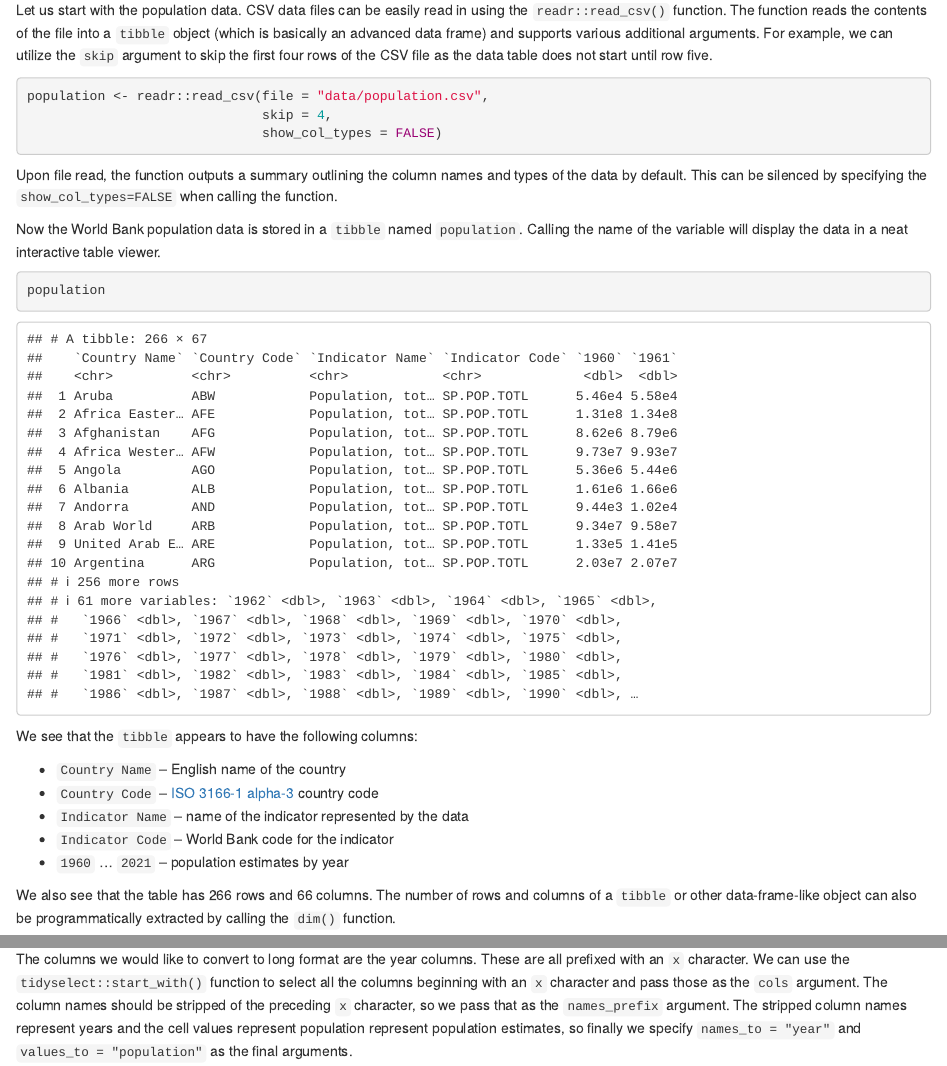
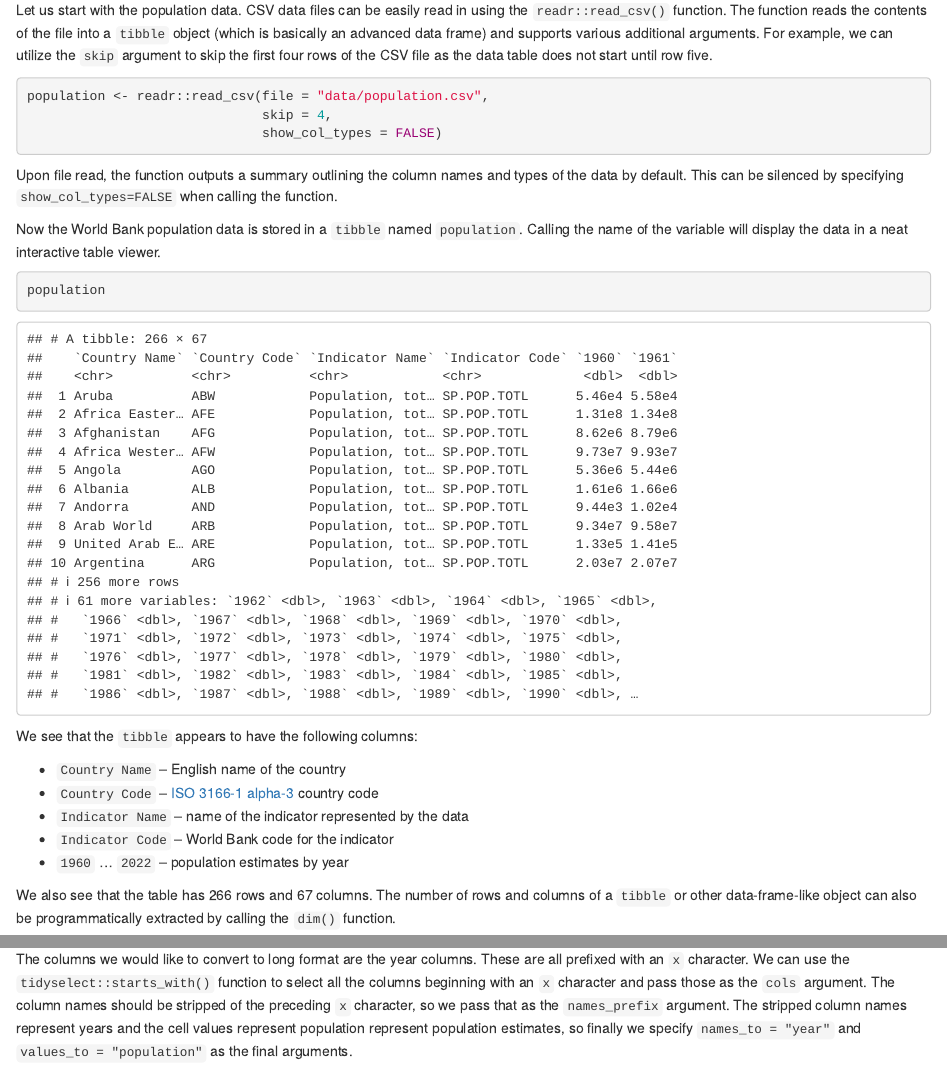
Before and after one commit to tuftsdatalab/r-data-viz, an R Markdown document (workshop/r-data-viz.Rmd): the page in a window 1100 px wide, from 1010 px down, and a second part further down, joined at a grey line. Rendered offline with R 4.5, knitr and Pandoc, with nearby package versions; column names are cleaned by a stand-in for the janitor package.

Commit message:
minor updates

````diff
--- a/workshop/r-data-viz.Rmd
+++ b/workshop/r-data-viz.Rmd
@@ -55,7 +55,7 @@ population <- readr::read_csv(file = "data/population.csv",
                               show_col_types = FALSE)
 ```
 
-Upon file read, the function outputs a summary outlining the column names and types of the data by default. This can be silenced by specifying the `show_col_types=FALSE` when calling the function.
+Upon file read, the function outputs a summary outlining the column names and types of the data by default. This can be silenced by specifying `show_col_types=FALSE` when calling the function.
 
 Now the World Bank population data is stored in a `tibble` named `population`. Calling the name of the variable will display the data in a neat interactive table viewer.
 
@@ -69,9 +69,9 @@ We see that the `tibble` appears to have the following columns:
 -   `Country Code` -- [ISO 3166-1 alpha-3](https://en.wikipedia.org/wiki/ISO_3166-1_alpha-3) country code
 -   `Indicator Name` -- name of the indicator represented by the data
 -   `Indicator Code` -- World Bank code for the indicator
--   `1960` ... `2021` -- population estimates by year
+-   `1960` ... `2022` -- population estimates by year
 
-We also see that the table has 266 rows and 66 columns. The number of rows and columns of a `tibble` or other data-frame-like object can also be programmatically extracted by calling the `dim()` function.
+We also see that the table has 266 rows and 67 columns. The number of rows and columns of a `tibble` or other data-frame-like object can also be programmatically extracted by calling the `dim()` function.
 
 ```{r}
 dim(population)
@@ -140,7 +140,7 @@ We can use the `tidyr::pivot_longer()` function to covert wide format tables int
 -   `names_prefix` -- the prefix to remove from the specified wide table column names (if any)
 -   `values_to` -- name of the column in the long table that sores the data values from the wide table
 
-The columns we would like to convert to long format are the year columns. These are all prefixed with an `x` character. We can use the `tidyselect::start_with()` function to select all the columns beginning with an `x` character and pass those as the `cols` argument. The column names should be stripped of the preceding `x` character, so we pass that as the `names_prefix` argument. The stripped column names represent years and the cell values represent population represent population estimates, so finally we specify `names_to = "year"` and `values_to = "population"` as the final arguments.
+The columns we would like to convert to long format are the year columns. These are all prefixed with an `x` character. We can use the `tidyselect::starts_with()` function to select all the columns beginning with an `x` character and pass those as the `cols` argument. The column names should be stripped of the preceding `x` character, so we pass that as the `names_prefix` argument. The stripped column names represent years and the cell values represent population represent population estimates, so finally we specify `names_to = "year"` and `values_to = "population"` as the final arguments.
 
 ```{r}
 population_long <- tidyr::pivot_longer(data = population,
````
Also changed, not shown: workshop/r-data-viz.Rmd (2 more changed lines).
